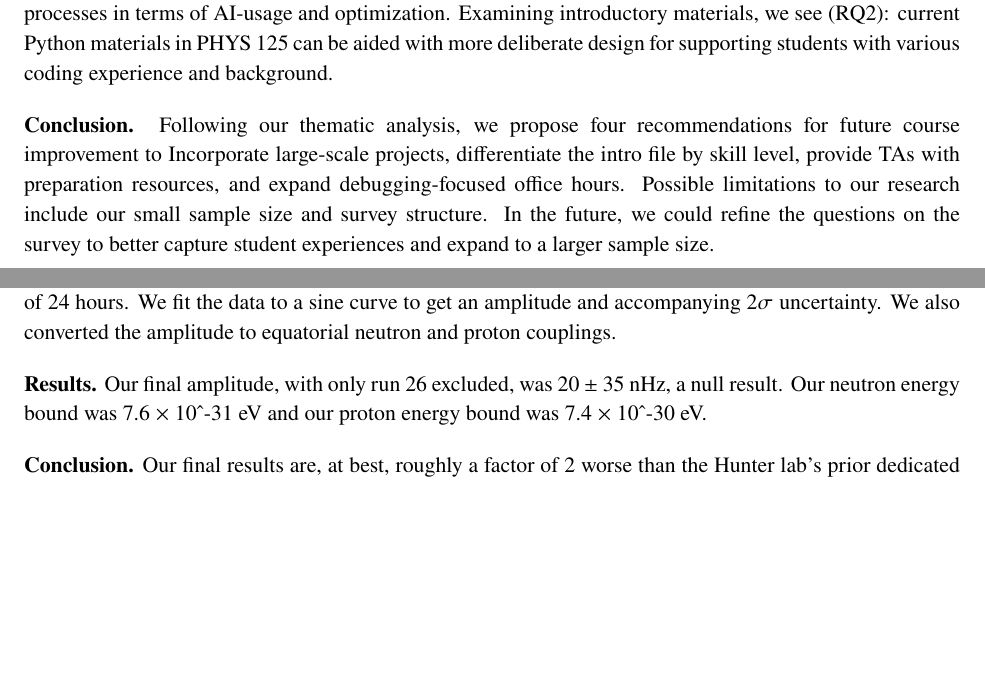
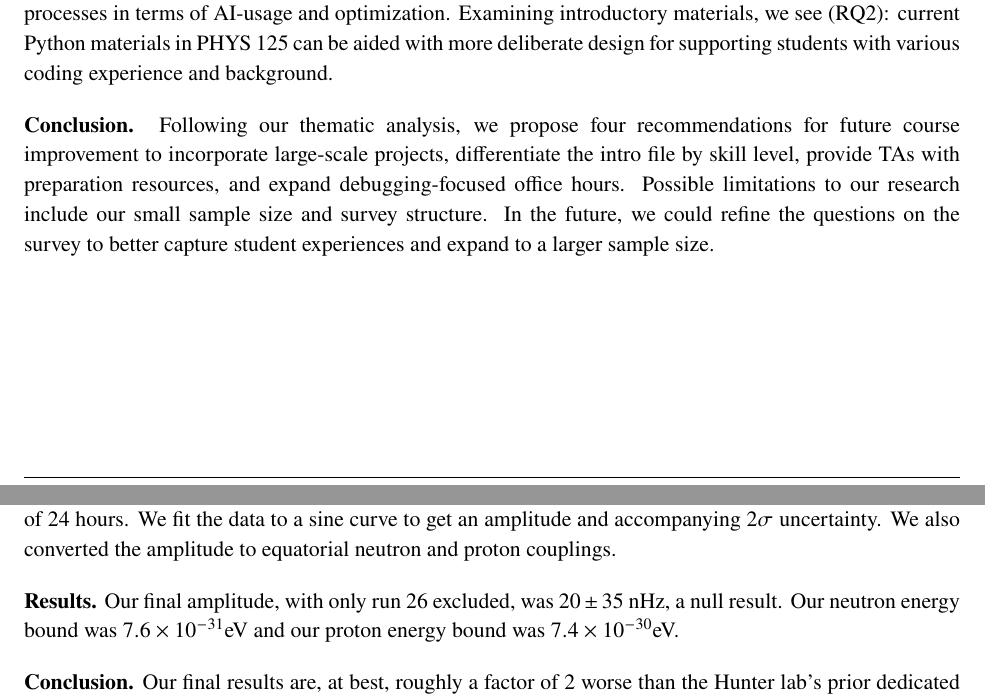
Before and after one commit to frisbii/amherst-abstract-book-2026, a LaTeX document (main.tex, which reads abstracts/physics_astronomy_investigation_of_student_experience.tex, abstracts/physics_astronomy_is_the_universe_symmetric.tex): two parts of pages 92 and 93 of 108, joined at a grey line, cut so that both start at the same text, the shorter picture padded with empty space. Compiled offline with pdfLaTeX.

Commit message:
last 24 pages

```diff
--- a/abstracts/physics_astronomy_investigation_of_student_experience.tex
+++ b/abstracts/physics_astronomy_investigation_of_student_experience.tex
@@ -18,7 +18,7 @@
     Through thematic analysis, we find 6 prominent themes across our data in students' experience with programming. Comparing beginner and research students (RQ1): We find that beginners see coding as less connected to their content learning/careers goals while research students see it as integral, though both groups value Python's data visualization capabilities. Research students also plan and structure their code more deliberately than beginners, and research students and beginner students have different debugging processes in terms of AI-usage and optimization. Examining introductory materials, we see (RQ2): current Python materials in PHYS 125 can be aided with more deliberate design for supporting students with various coding experience and background.
     }
     {
-    Following our thematic analysis, we propose four recommendations for future course improvement to Incorporate large-scale projects, differentiate the intro file by skill level, provide TAs with preparation resources, and expand debugging-focused office hours. Possible limitations to our research include our small sample size and survey structure. In the future, we could refine the questions on the survey to better capture student experiences and expand to a larger sample size.
+    Following our thematic analysis, we propose four recommendations for future course improvement to incorporate large-scale projects, differentiate the intro file by skill level, provide TAs with preparation resources, and expand debugging-focused office hours. Possible limitations to our research include our small sample size and survey structure. In the future, we could refine the questions on the survey to better capture student experiences and expand to a larger sample size.
     }
 
     \newpage
--- a/abstracts/physics_astronomy_is_the_universe_symmetric.tex
+++ b/abstracts/physics_astronomy_is_the_universe_symmetric.tex
@@ -17,7 +17,7 @@
 
     }
     {
-    Our final amplitude, with only run 26 excluded, was 20 \ensuremath{\pm} 35 nHz, a null result. Our neutron energy bound was 7.6 \ensuremath{\times} 10{\textasciicircum}-31 eV and our proton energy bound was 7.4 \ensuremath{\times} 10{\textasciicircum}-30 eV.
+    Our final amplitude, with only run 26 excluded, was $20 \pm 35$ nHz, a null result. Our neutron energy bound was $7.6 \times 10^{-31}$eV and our proton energy bound was $7.4 \times 10^{-30}$eV.
     }
     {
     Our final results are, at best, roughly a factor of 2 worse than the Hunter lab's prior dedicated LLI experiment. These results can be explained because, unlike most LLI probing-experiments, our runs are relatively short (at most about a day or two), so we are unable to correct for any quadratic drifts. Also, unlike the previous experiment, we are not constantly taking data throughout each run. Taking longer runs would improve our bounds, but a redesign to a dedicated LLI-probing experiment would likely be required for a more significant improvement.
```
Also changed, not shown: abstracts/physics_astronomy_dependence_of_the_e.tex (+1 -1 lines), abstracts/physics_astronomy_optical_accretion_signatures_from.tex (+1 -2 lines), abstracts/physics_astronomy_water_cooling_acousto_optics.tex (+1 -1 lines).
